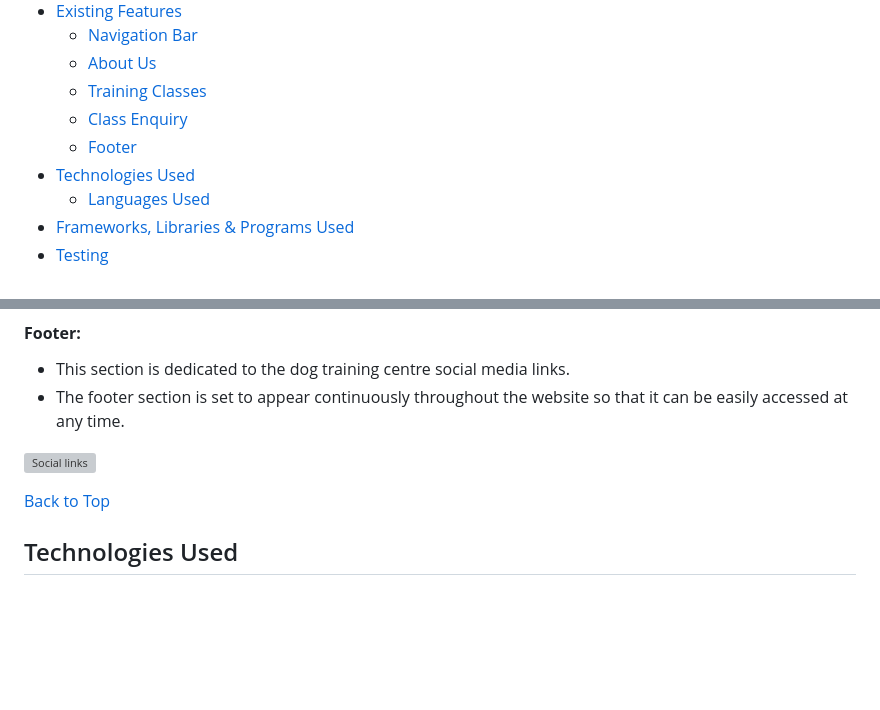
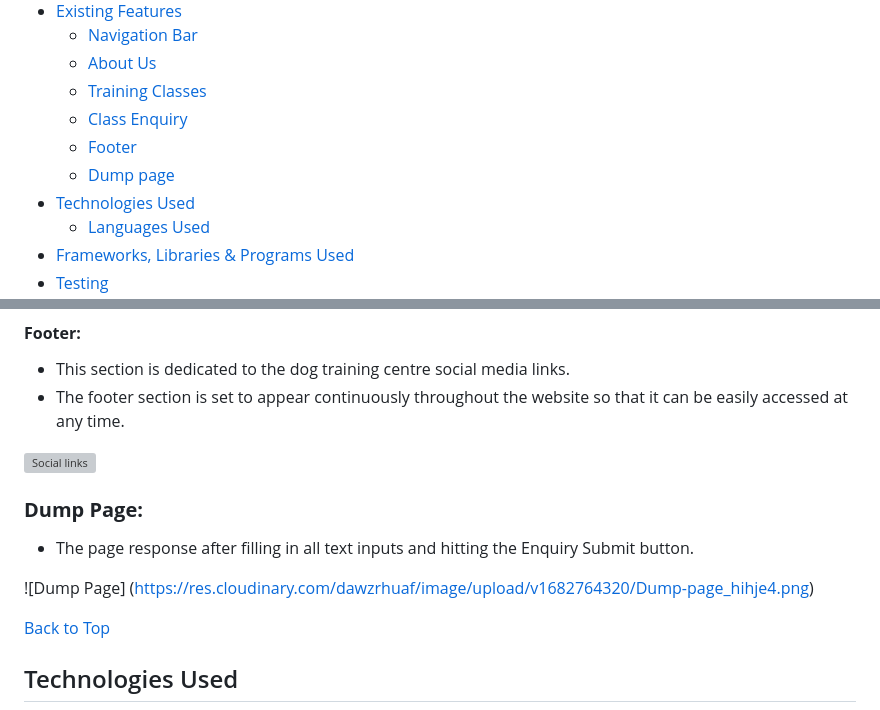
Before and after one commit to Pavoni1978/Role-Model-Dogs, a Markdown page: Readme.md, 2 parts joined by grey strips. GitHub-like rendering; blank space fills up the shorter version; grey boxes are pictures that could not be loaded.

Commit message:
dump page

```diff
--- a/Readme.md
+++ b/Readme.md
@@ -16,6 +16,7 @@ This is a website promoting dog training, located in Edgemead, a fictional addre
   + [Training Classes](#training-classes)
    + [Class Enquiry](#class-enquiry)
   + [Footer](#footer)
+  + [Dump page](#dump-page)
 + [Technologies Used](#technologies-used)
   + [Languages Used](#languages-used)
 + [Frameworks, Libraries & Programs Used](#frameworks-libraries--programs-used)
@@ -80,6 +81,12 @@ Through the navigation bar, the user can easily move around and take full advant
 - The footer section is set to appear continuously throughout the website so that it can be easily accessed at any time.
 
 ![Social links](https://res.cloudinary.com/dawzrhuaf/image/upload/v1682763589/Footer-media_rtajfu.png)
+
+### **Dump Page:**
+
+- The page response after filling in all text inputs and hitting the Enquiry Submit button.
+
+![Dump Page] (https://res.cloudinary.com/dawzrhuaf/image/upload/v1682764320/Dump-page_hihje4.png)
 
 
 [Back to Top](#role-model-dogs)
```
